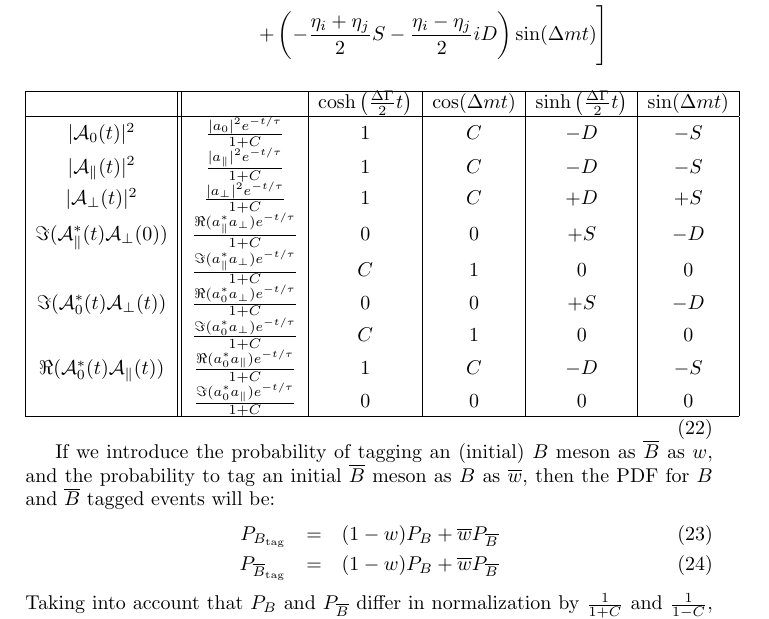
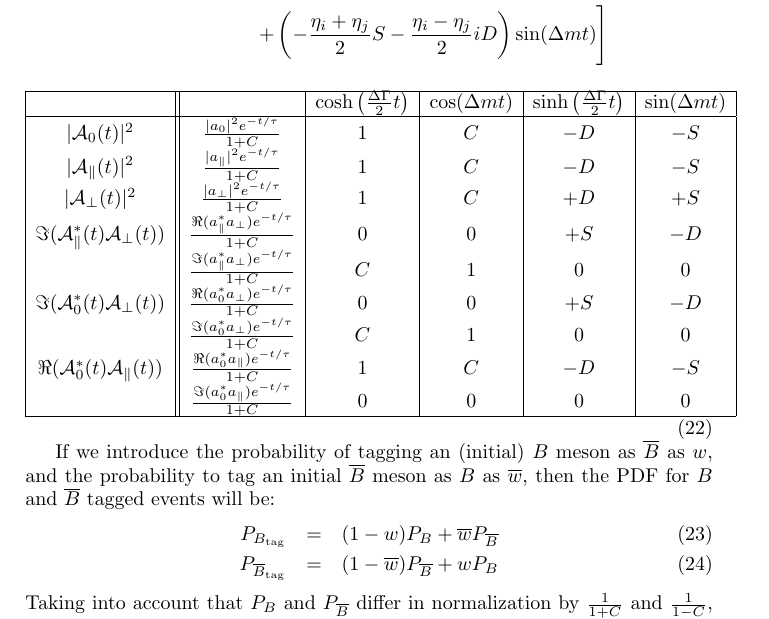
Before and after one commit to GerhardRaven/P2VV, a LaTeX document (jpsiphi.tex): part of page 2 of 8, cut so that both start at the same text. Compiled offline with pdfLaTeX.

Commit message:
modified jpsiphi.tex to correct some minor typos

```diff
--- a/jpsiphi.tex
+++ b/jpsiphi.tex
@@ -99,7 +99,7 @@ For $B_s\rightarrow J/\psi\phi$, assuming the Standard Model,  we have $S=\sin(2
 |{\cal A}_0(t)|^2                           &\frac{  | a_0 |^2 e^{-t/\tau}}{1+C}                  & 1    &   C  &  -D & -S   \\
 |{\cal A}_\parallel(t)|^2                   &\frac{  | a_\parallel |^2 e^{-t/\tau}}{1+C}          & 1    &   C  &  -D & -S   \\
 |{\cal A}_\perp(t)|^2                       &\frac{  | a_\perp |^2 e^{-t/\tau}}{1+C}              & 1    &   C  &  +D & +S   \\
-\Im({\cal A}_\parallel^*(t){\cal A}_\perp(0)) &\frac{  \Re(a_\parallel^* a_\perp)e^{-t/\tau}}{1+C}& 0      &   0       &  +S & -D   \\
+\Im({\cal A}_\parallel^*(t){\cal A}_\perp(t)) &\frac{  \Re(a_\parallel^* a_\perp)e^{-t/\tau}}{1+C}& 0      &   0       &  +S & -D   \\
                                             &\frac{  \Im(a_\parallel^* a_\perp)e^{-t/\tau}}{1+C}  & C &   1     &   0 & 0    \\
 \Im({\cal A}_0^*(t){\cal A}_\perp(t))         &\frac{  \Re(a_0^* a_\perp)e^{-t/\tau}}{1+C}        & 0      &   0       &  +S & -D   \\
                                             &\frac{  \Im(a_0^* a_\perp)e^{-t/\tau}}{1+C}          & C &   1     &   0 &  0   \\
@@ -124,7 +124,7 @@ the probability to tag an initial $\overline{B}$ meson as $B$ as $\overline{w}$,
 PDF for $B$ and $\overline{B}$ tagged events will be:
 \begin{eqnarray}
    P_{B_\mathrm{tag}} &=& (1-w) P_{B} + \overline{w} P_{\overline{ B} }\\
-   P_{\overline{B}_\mathrm{tag}} &=& (1-w) P_{B} + \overline{w} P_{\overline{ B} }
+   P_{\overline{B}_\mathrm{tag}} &=& (1-\overline{w}) P_{\overline{B}} + w P_{ B }
 \end{eqnarray}
 Taking into account that $P_{B}$ and $P_{\overline{B}}$ differ in normalization by
 $\frac{1}{1+C}$ and $\frac{1}{1-C}$, and labelling for the time being the CP even
```
